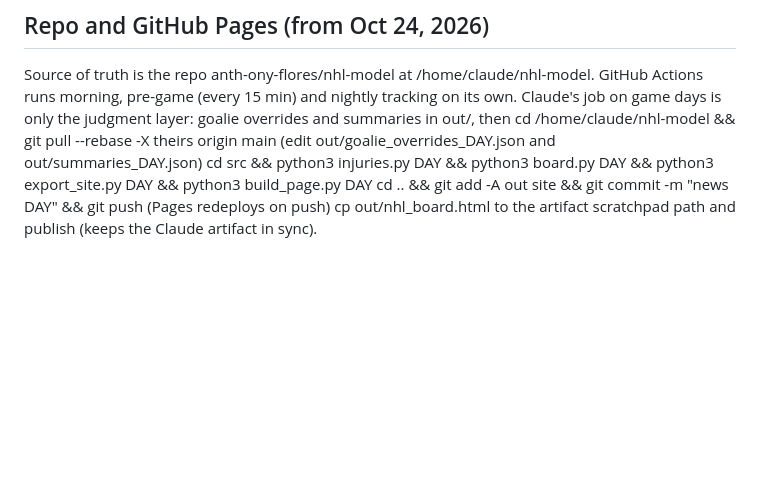
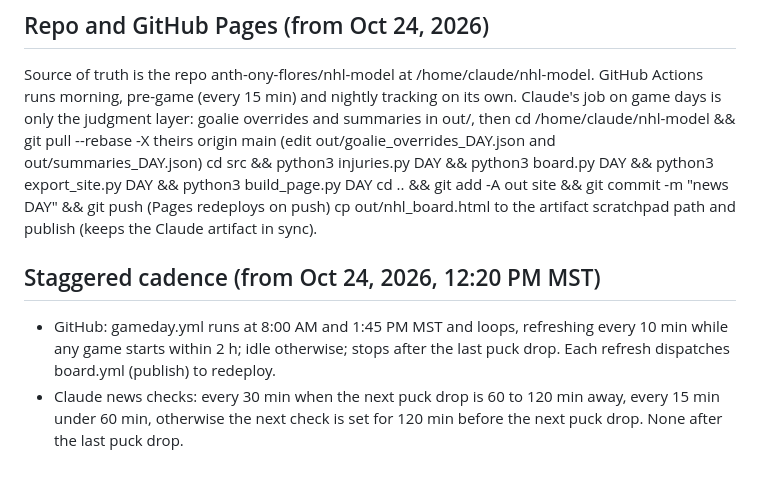
Before and after one commit to anth-ony-flores/nhl-model, a Markdown page: RUNBOOK.md, the part around the change. GitHub-like rendering; blank space fills up the shorter version.

Commit message:
Runbook: staggered cadence
Co-Authored-By: Claude Opus 5.5 <noreply@anthropic.com>
Claude-Session: https://claude.ai/code/session_01PVEVcKGeqzytZf9z7bQL2S

```diff
--- a/RUNBOOK.md
+++ b/RUNBOOK.md
@@ -38,3 +38,9 @@ goalie overrides and summaries in out/, then
   cd src && python3 injuries.py DAY && python3 board.py DAY && python3 export_site.py DAY && python3 build_page.py DAY
   cd .. && git add -A out site && git commit -m "news DAY" && git push   (Pages redeploys on push)
   cp out/nhl_board.html to the artifact scratchpad path and publish (keeps the Claude artifact in sync).
+
+## Staggered cadence (from Oct 24, 2026, 12:20 PM MST)
+- GitHub: gameday.yml runs at 8:00 AM and 1:45 PM MST and loops, refreshing every 10 min while any game starts
+  within 2 h; idle otherwise; stops after the last puck drop. Each refresh dispatches board.yml (publish) to redeploy.
+- Claude news checks: every 30 min when the next puck drop is 60 to 120 min away, every 15 min under 60 min,
+  otherwise the next check is set for 120 min before the next puck drop. None after the last puck drop.
```
